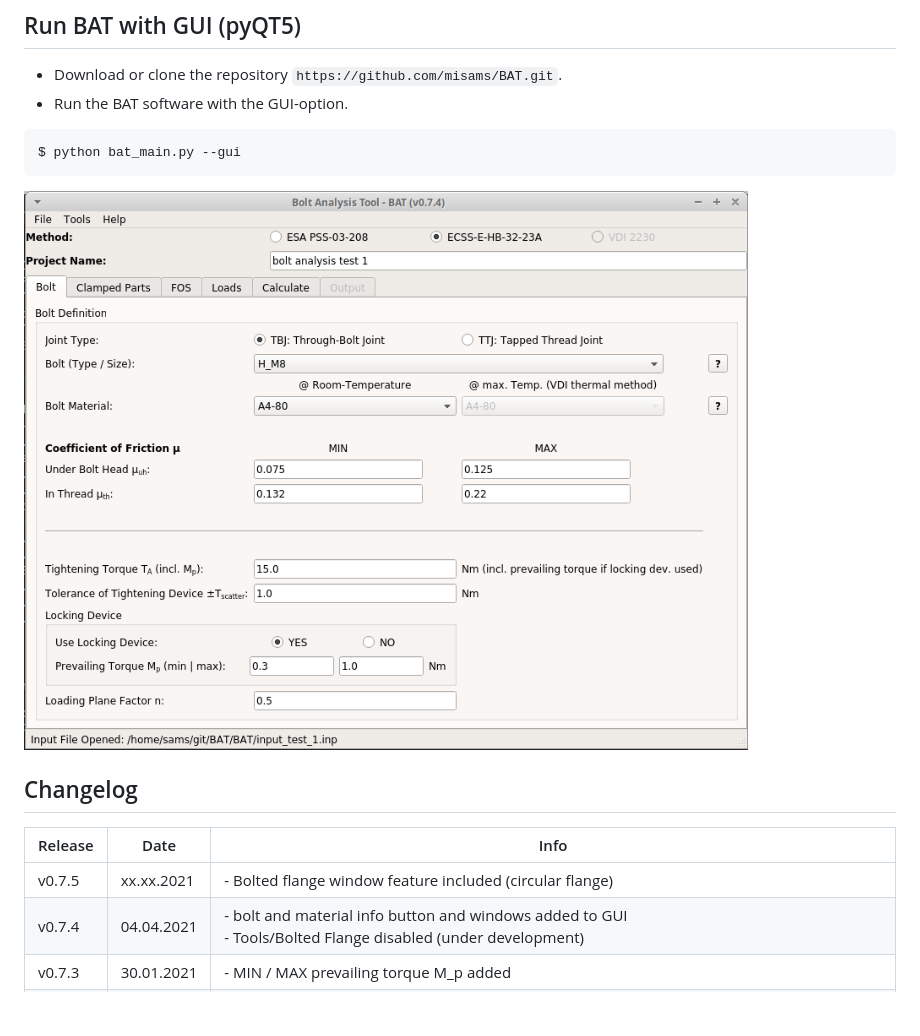
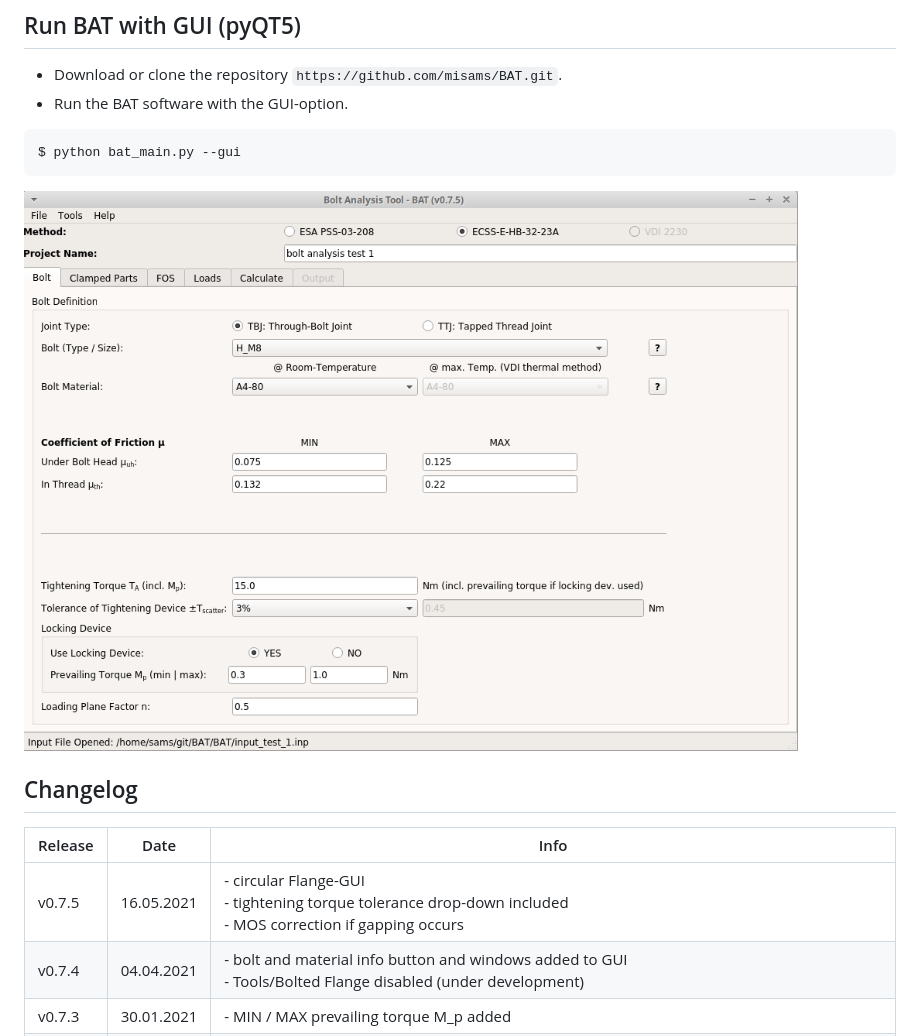
Before and after one commit to misams/BAT, a Markdown page: README.md, the part around one of its changes. GitHub-like rendering; pictures changed too: BAT/doc/bat_example.png; blank space fills up the shorter version.

```diff
--- a/README.md
+++ b/README.md
@@ -45,7 +45,7 @@ $ python bat_main.py --gui
 
 Release | Date | Info
 --- | --- | ---
-v0.7.5 | xx.xx.2021 | - Bolted flange window feature included (circular flange)
+v0.7.5 | 16.05.2021 | - circular Flange-GUI<br>- tightening torque tolerance drop-down included<br>- MOS correction if gapping occurs
 v0.7.4 | 04.04.2021 | - bolt and material info button and windows added to GUI<br>- Tools/Bolted Flange disabled (under development)
 v0.7.3 | 30.01.2021 | - MIN / MAX prevailing torque M_p added
 v0.7.2 | 02.01.2021 | - ECSS / ESA-PSS some bugs corrected (Mp implementation)<br>- ECSS: 5% embedding added<br>- fitting factor added (applied to loads)<br>- Flange-GUI-window added (dummy status)<br>- tests.py added (ECSS worked example 7.14 added)<br>- BAT User-Manual (LaTex) created
```
Also changed, not shown: other parts of README.md (+1 -1 lines), 9 other files.
